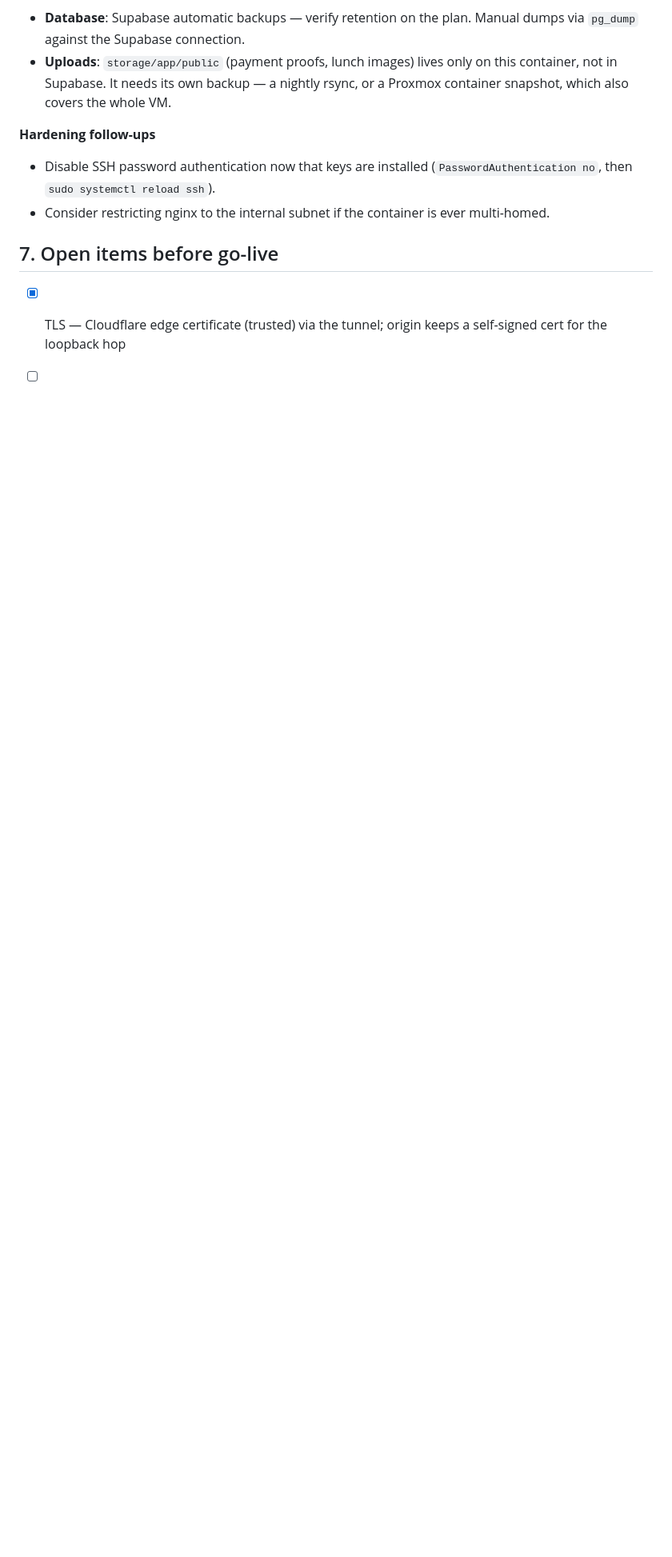
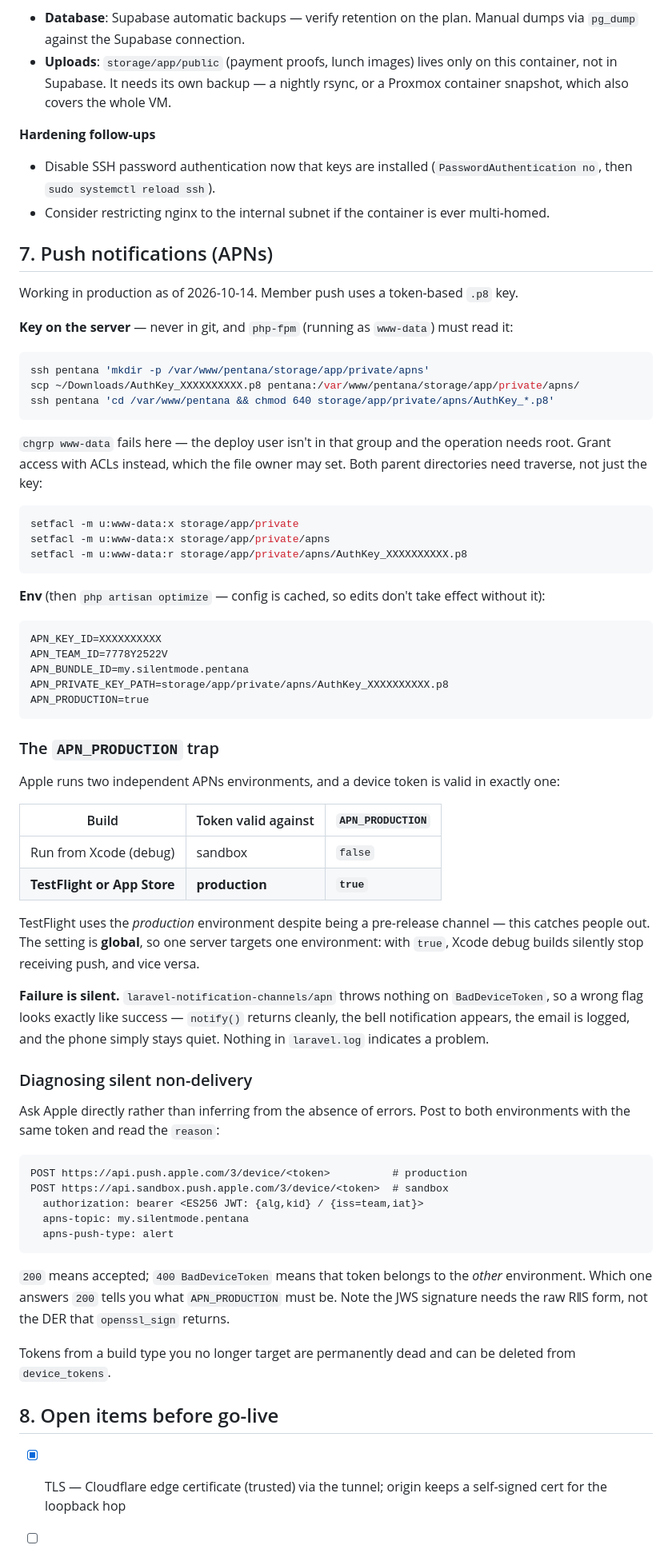
Before and after one commit to fahmi-dzulqarnain/pentana-system, a Markdown page: docs/deployment-internal-server.md, the part around one of its changes. Shown at 80% size. GitHub-like rendering; blank space fills up the shorter version.

Commit message:
docs: APNs setup and the APN_PRODUCTION trap
Push is working in production. Recording the two things that cost time,
because neither is discoverable from the symptoms:

- APN_PRODUCTION is global and TestFlight uses Apple's *production*
  environment despite being pre-release. A token is valid in exactly one
  environment, so the wrong flag means the server targets the other one.
- That failure is completely silent. The apn package throws nothing on
  BadDeviceToken: notify() returns cleanly, the bell notification
  appears, the email is logged, and the phone just stays quiet with
  nothing in laravel.log.

Includes the direct-probe method that actually diagnoses it — post the
same token to both APNs hosts and read which one answers 200.

Also notes that chgrp www-data fails for the key (deploy user is not in
that group), so ACLs are the way to let php-fpm read it, and that both
parent directories need traverse.

Co-Authored-By: Claude Opus 5 <noreply@anthropic.com>

````diff
--- a/docs/deployment-internal-server.md
+++ b/docs/deployment-internal-server.md
@@ -202,6 +202,76 @@ php artisan about
   (`PasswordAuthentication no`, then `sudo systemctl reload ssh`).
 - Consider restricting nginx to the internal subnet if the container is ever multi-homed.
 
-## 7. Open items before go-live
+## 7. Push notifications (APNs)
+
+Working in production as of 2026-10-14. Member push uses a token-based `.p8` key.
+
+**Key on the server** — never in git, and `php-fpm` (running as `www-data`) must read it:
+
+```bash
+ssh pentana 'mkdir -p /var/www/pentana/storage/app/private/apns'
+scp ~/Downloads/AuthKey_XXXXXXXXXX.p8 pentana:/var/www/pentana/storage/app/private/apns/
+ssh pentana 'cd /var/www/pentana && chmod 640 storage/app/private/apns/AuthKey_*.p8'
+```
+
+`chgrp www-data` fails here — the deploy user isn't in that group and the operation needs
+root. Grant access with ACLs instead, which the file owner may set. Both parent directories
+need traverse, not just the key:
+
+```bash
+setfacl -m u:www-data:x storage/app/private
+setfacl -m u:www-data:x storage/app/private/apns
+setfacl -m u:www-data:r storage/app/private/apns/AuthKey_XXXXXXXXXX.p8
+```
+
+**Env** (then `php artisan optimize` — config is cached, so edits don't take effect without it):
+
+```dotenv
+APN_KEY_ID=XXXXXXXXXX
+APN_TEAM_ID=7778Y2522V
+APN_BUNDLE_ID=my.silentmode.pentana
+APN_PRIVATE_KEY_PATH=storage/app/private/apns/AuthKey_XXXXXXXXXX.p8
+APN_PRODUCTION=true
+```
+
+### The `APN_PRODUCTION` trap
+
+Apple runs two independent APNs environments, and a device token is valid in exactly one:
+
+| Build | Token valid against | `APN_PRODUCTION` |
+|---|---|---|
+| Run from Xcode (debug) | sandbox | `false` |
+| **TestFlight or App Store** | **production** | **`true`** |
+
+TestFlight uses the *production* environment despite being a pre-release channel — this
+catches people out. The setting is **global**, so one server targets one environment: with
+`true`, Xcode debug builds silently stop receiving push, and vice versa.
+
+**Failure is silent.** `laravel-notification-channels/apn` throws nothing on
+`BadDeviceToken`, so a wrong flag looks exactly like success — `notify()` returns cleanly,
+the bell notification appears, the email is logged, and the phone simply stays quiet.
+Nothing in `laravel.log` indicates a problem.
+
+### Diagnosing silent non-delivery
+
+Ask Apple directly rather than inferring from the absence of errors. Post to both
+environments with the same token and read the `reason`:
+
+```
+POST https://api.push.apple.com/3/device/<token>          # production
+POST https://api.sandbox.push.apple.com/3/device/<token>  # sandbox
+  authorization: bearer <ES256 JWT: {alg,kid} / {iss=team,iat}>
+  apns-topic: my.silentmode.pentana
+  apns-push-type: alert
+```
+
+`200` means accepted; `400 BadDeviceToken` means that token belongs to the *other*
+environment. Which one answers `200` tells you what `APN_PRODUCTION` must be. Note the JWS
+signature needs the raw R‖S form, not the DER that `openssl_sign` returns.
+
+Tokens from a build type you no longer target are permanently dead and can be deleted from
+`device_tokens`.
+
+## 8. Open items before go-live
 
 - [x] TLS — Cloudflare edge certificate (trusted) via the tunnel; origin keeps a self-signed cert for the loopback hop
````
Also changed, not shown: other parts of docs/deployment-internal-server.md (+6 -2 lines).
